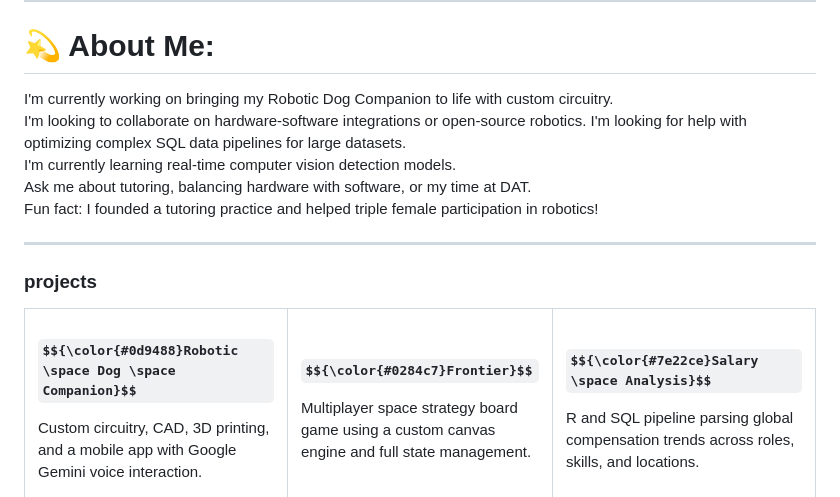
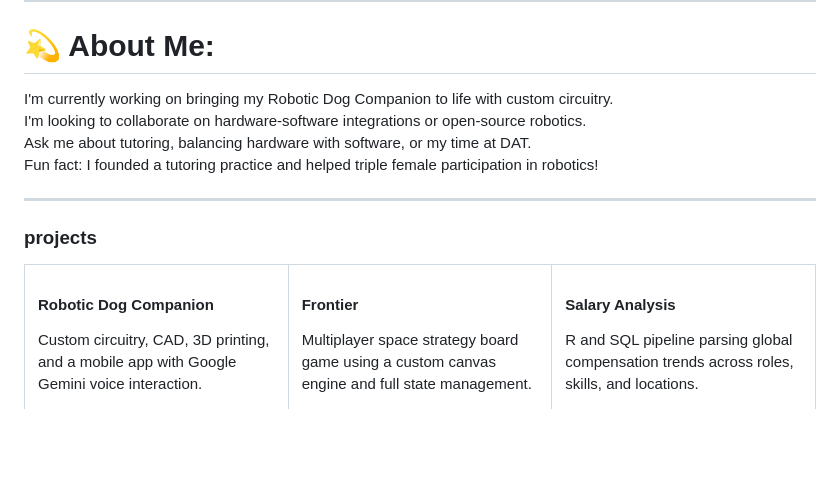
Before and after one commit to maiawomack/maiawomack, a Markdown page: README.md, the part around one of its changes. Drawn GitHub-style; some formulas as TeX source; blank space fills up the shorter version.

Commit message:
Refactor README content for clarity and formatting

```diff
--- a/README.md
+++ b/README.md
@@ -6,7 +6,9 @@ University of Washington, Seattle · CS '29 · open to internships
 ---
 
 # 💫 About Me:
-I'm currently working on bringing my Robotic Dog Companion to life with custom circuitry.<br>I'm looking to collaborate on hardware-software integrations or open-source robotics. I'm looking for help with optimizing complex SQL data pipelines for large datasets.<br>I'm currently learning real-time computer vision detection models.<br>Ask me about tutoring, balancing hardware with software, or my time at DAT.<br>Fun fact: I founded a tutoring practice and helped triple female participation in robotics!
+I'm currently working on bringing my Robotic Dog Companion to life with custom circuitry.<br>
+I'm looking to collaborate on hardware-software integrations or open-source robotics.<br>
+Ask me about tutoring, balancing hardware with software, or my time at DAT.<br>Fun fact: I founded a tutoring practice and helped triple female participation in robotics!
 
 ---
 
@@ -14,6 +16,6 @@ I'm currently working on bringing my Robotic Dog Companion to life with custom c
 <table width="100%" style="border-collapse: collapse; border: none;">
   <tr style="background: none; border: none;">
     <!-- CARD 1 -->
-    <td width="33%" style="border: 1px solid #e2e8f0; border-radius: 12px; padding: 20px; vertical-align: top;">
-      <h4>$${\color{#0d9488}Robotic \space Dog \space Companion}$$</h4>
+    <td width="33%" style="border: 1px solid #e2e8f0; border-radius: 12px; padding: 20px; background-color: #f8fafc; vertical-align: top;">
+      <h4>Robotic Dog Companion</h4>
       <p style="font-size: 13px; color: #475569;">Custom circuitry, CAD, 3D printing, and a mobile app with Google Gemini voice interaction.</p>
```
Also changed, not shown: other parts of README.md (+11 -10 lines).
